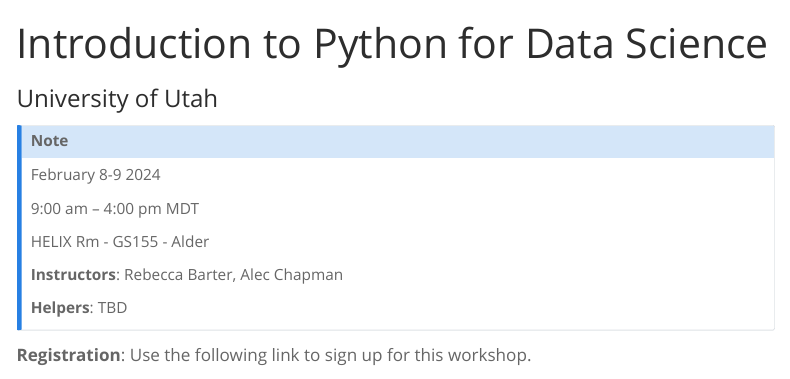
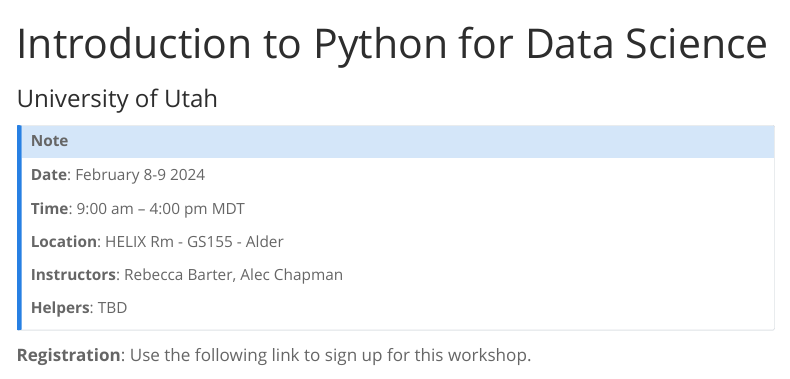
Before and after one commit to UofUDELPHI/2024-10-29-adv_r, a Quarto document (index.qmd): the page in a window 1100 px wide, from its top. Rendered offline with R 4.5, knitr and Pandoc in place of Quarto, with nearby package versions; menus at the side of the page are left out.

Commit message:
Update website

```diff
--- a/index.qmd
+++ b/index.qmd
@@ -4,11 +4,11 @@
 ---
 
 ::: {.callout-note appearance="simple" icon=false}
-February 8-9 2024
+**Date**: February 8-9 2024
 
-9:00 am -- 4:00 pm MDT
+**Time**: 9:00 am -- 4:00 pm MDT
 
-HELIX Rm - GS155 - Alder
+**Location**: HELIX Rm - GS155 - Alder
 
 **Instructors**: Rebecca Barter, Alec Chapman
 
```
Also changed, not shown: .quarto/idx/index.qmd.json, 4 other files.
